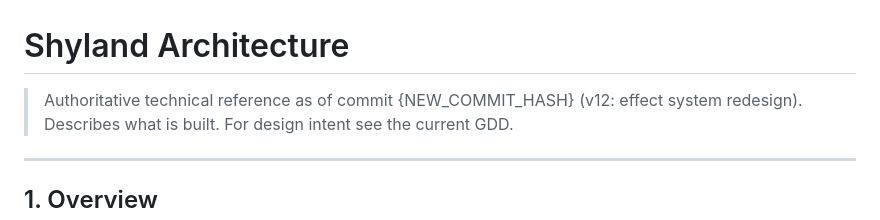
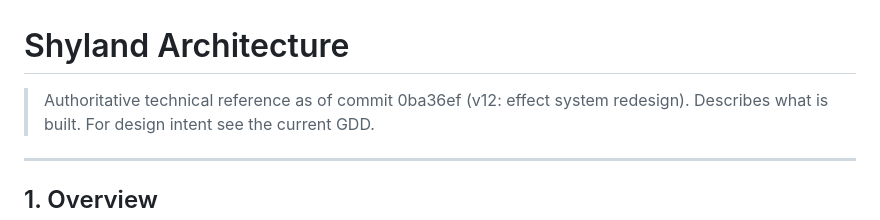
Before and after one commit to KnightOfNight/games-mvc, a Markdown page: docs/shyland/Shyland_Architecture_v12.md, the part around the change. Drawn GitHub-style.

Commit message:
update arch doc commit hash to 0ba36ef
Co-Authored-By: Claude Sonnet 4.6 <noreply@anthropic.com>

```diff
--- a/docs/shyland/Shyland_Architecture_v12.md
+++ b/docs/shyland/Shyland_Architecture_v12.md
@@ -1,6 +1,6 @@
 # Shyland Architecture
 
-> Authoritative technical reference as of commit {NEW_COMMIT_HASH} (v12: effect system redesign).
+> Authoritative technical reference as of commit 0ba36ef (v12: effect system redesign).
 > Describes what is built. For design intent see the current GDD.
 
 ---
```
